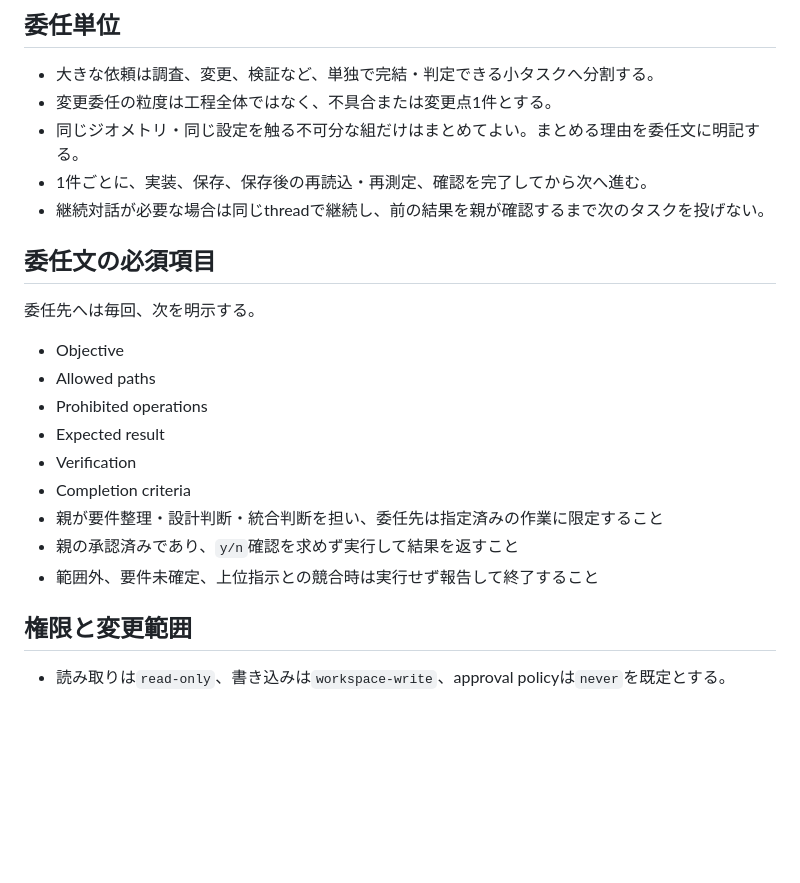
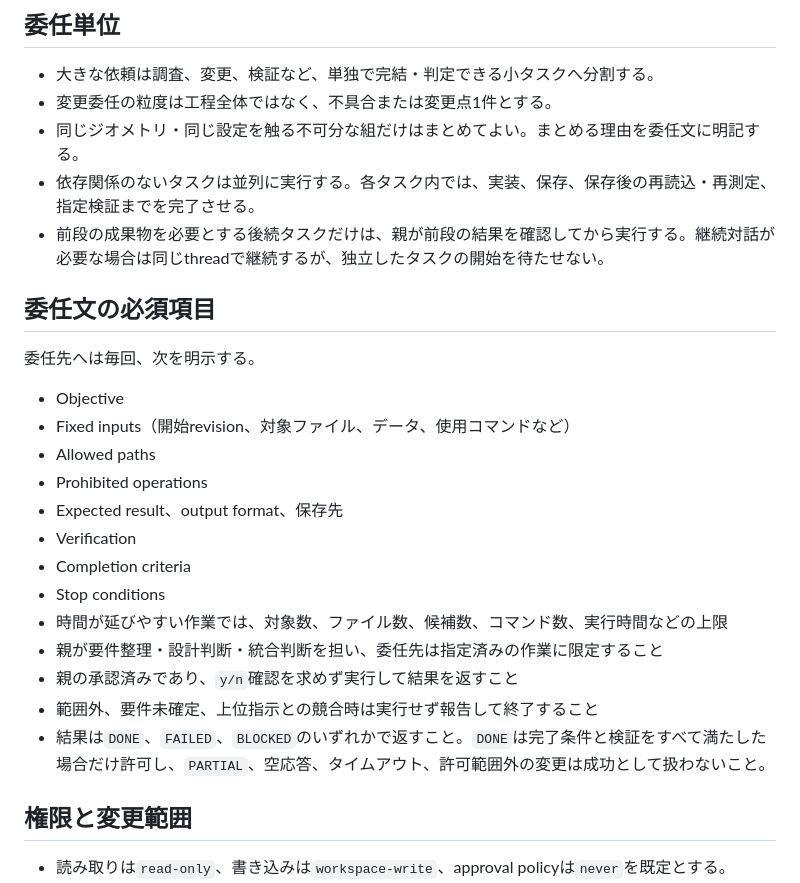
Before and after one commit to ksuke0322/LLM_settings, a Markdown page: references/delegate-policy.md, the part around the change. Drawn GitHub-style; blank space fills up the shorter version.

Commit message:
docs: clarify parallel delegation policy

```diff
--- a/references/delegate-policy.md
+++ b/references/delegate-policy.md
@@ -32,22 +32,26 @@
 - 大きな依頼は調査、変更、検証など、単独で完結・判定できる小タスクへ分割する。
 - 変更委任の粒度は工程全体ではなく、不具合または変更点1件とする。
 - 同じジオメトリ・同じ設定を触る不可分な組だけはまとめてよい。まとめる理由を委任文に明記する。
-- 1件ごとに、実装、保存、保存後の再読込・再測定、確認を完了してから次へ進む。
-- 継続対話が必要な場合は同じthreadで継続し、前の結果を親が確認するまで次のタスクを投げない。
+- 依存関係のないタスクは並列に実行する。各タスク内では、実装、保存、保存後の再読込・再測定、指定検証までを完了させる。
+- 前段の成果物を必要とする後続タスクだけは、親が前段の結果を確認してから実行する。継続対話が必要な場合は同じthreadで継続するが、独立したタスクの開始を待たせない。
 
 ## 委任文の必須項目
 
 委任先へは毎回、次を明示する。
 
 - Objective
+- Fixed inputs（開始revision、対象ファイル、データ、使用コマンドなど）
 - Allowed paths
 - Prohibited operations
-- Expected result
+- Expected result、output format、保存先
 - Verification
 - Completion criteria
+- Stop conditions
+- 時間が延びやすい作業では、対象数、ファイル数、候補数、コマンド数、実行時間などの上限
 - 親が要件整理・設計判断・統合判断を担い、委任先は指定済みの作業に限定すること
 - 親の承認済みであり、`y/n`確認を求めず実行して結果を返すこと
 - 範囲外、要件未確定、上位指示との競合時は実行せず報告して終了すること
+- 結果は`DONE`、`FAILED`、`BLOCKED`のいずれかで返すこと。`DONE`は完了条件と検証をすべて満たした場合だけ許可し、`PARTIAL`、空応答、タイムアウト、許可範囲外の変更は成功として扱わないこと。
 
 ## 権限と変更範囲
 
```
Also changed, not shown: AGENTS.md (+6 -5 lines).
